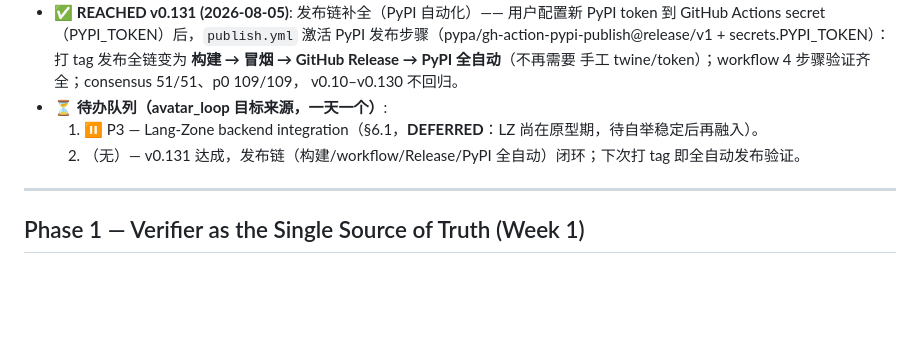
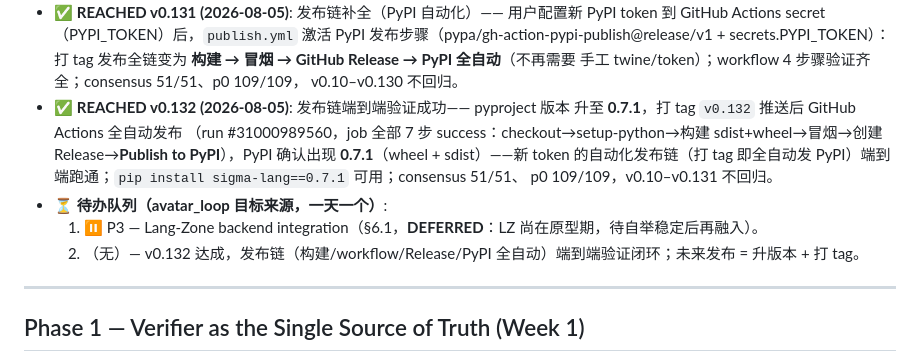
Before and after one commit to vicTop-cw/sigma-lang, a Markdown page: MASTER_PLAN.md, the part around the change. GitHub-like rendering; blank space fills up the shorter version.

```diff
--- a/MASTER_PLAN.md
+++ b/MASTER_PLAN.md
@@ -768,9 +768,16 @@
   打 tag 发布全链变为 **构建 → 冒烟 → GitHub Release → PyPI 全自动**（不再需要
   手工 twine/token）；workflow 4 步骤验证齐全；consensus 51/51、p0 109/109，
   v0.10–v0.130 不回归。
+- ✅ **REACHED v0.132 (2026-08-05)**: 发布链端到端验证成功—— pyproject 版本
+  升至 **0.7.1**，打 tag `v0.132` 推送后 GitHub Actions 全自动发布
+  （run #31000989560，job 全部 7 步 success：checkout→setup-python→构建
+  sdist+wheel→冒烟→创建 Release→**Publish to PyPI**），PyPI 确认出现
+  **0.7.1**（wheel + sdist）——新 token 的自动化发布链（打 tag 即全自动发
+  PyPI）端到端跑通；`pip install sigma-lang==0.7.1` 可用；consensus 51/51、
+  p0 109/109，v0.10–v0.131 不回归。
 - ⏳ **待办队列（avatar_loop 目标来源，一天一个）**:
   1. ⏸️ P3 — Lang-Zone backend integration（§6.1，**DEFERRED**：LZ 尚在原型期，待自举稳定后再融入）。
-  2. （无）— v0.131 达成，发布链（构建/workflow/Release/PyPI 全自动）闭环；下次打 tag 即全自动发布验证。
+  2. （无）— v0.132 达成，发布链（构建/workflow/Release/PyPI 全自动）端到端验证闭环；未来发布 = 升版本 + 打 tag。
 
 ---
 
```
Also changed, not shown: AUTOPILOT.md (+9 -0 lines), README.md (+1 -1 lines).
